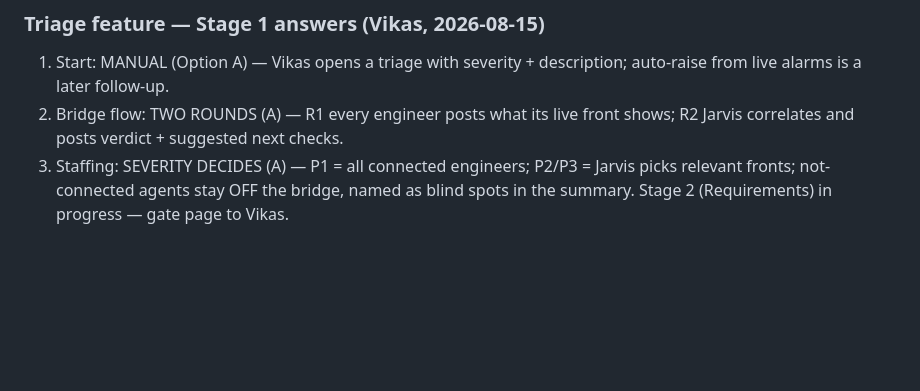
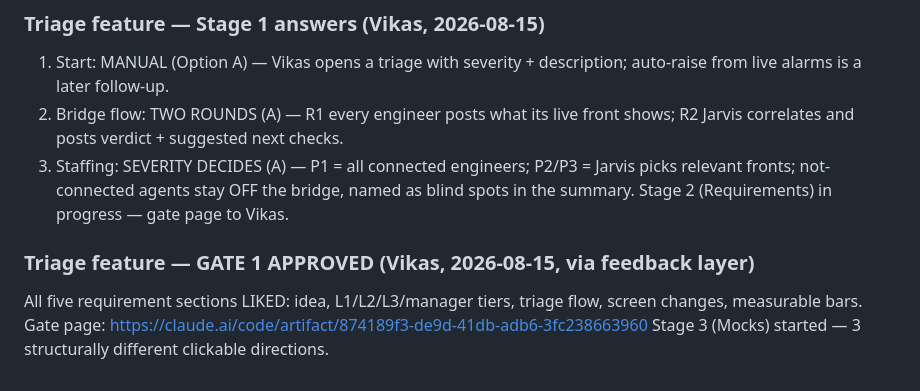
Before and after one commit to vikas53953/mission-control, a Markdown page: PIPELINE.md, the part around the change. GitHub-like rendering; blank space fills up the shorter version.

Commit message:
Record Gate 1 approval for NOC triage
Co-Authored-By: Claude Fable 5 <noreply@anthropic.com>

```diff
--- a/PIPELINE.md
+++ b/PIPELINE.md
@@ -199,3 +199,8 @@ UI; no such agents exist in code — to be checked with him.
    Jarvis picks relevant fronts; not-connected agents stay OFF the bridge,
    named as blind spots in the summary.
 Stage 2 (Requirements) in progress — gate page to Vikas.
+
+### Triage feature — GATE 1 APPROVED (Vikas, 2026-08-15, via feedback layer)
+All five requirement sections LIKED: idea, L1/L2/L3/manager tiers, triage flow,
+screen changes, measurable bars. Gate page: https://claude.ai/code/artifact/874189f3-de9d-41db-adb6-3fc238663960
+Stage 3 (Mocks) started — 3 structurally different clickable directions.
```
